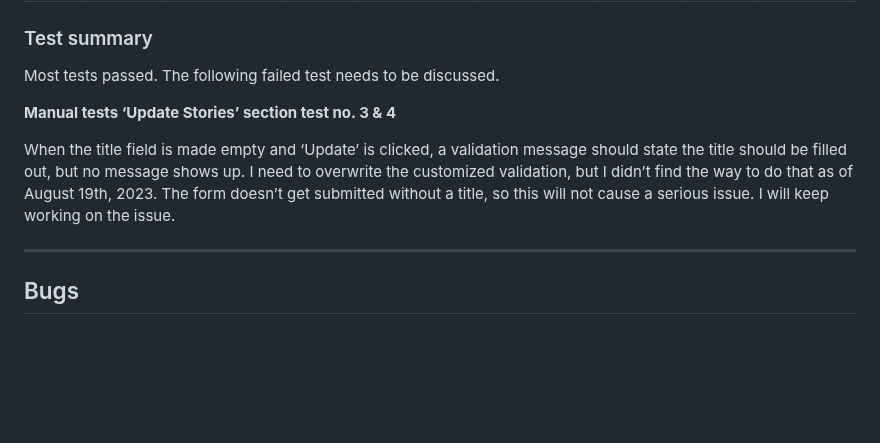
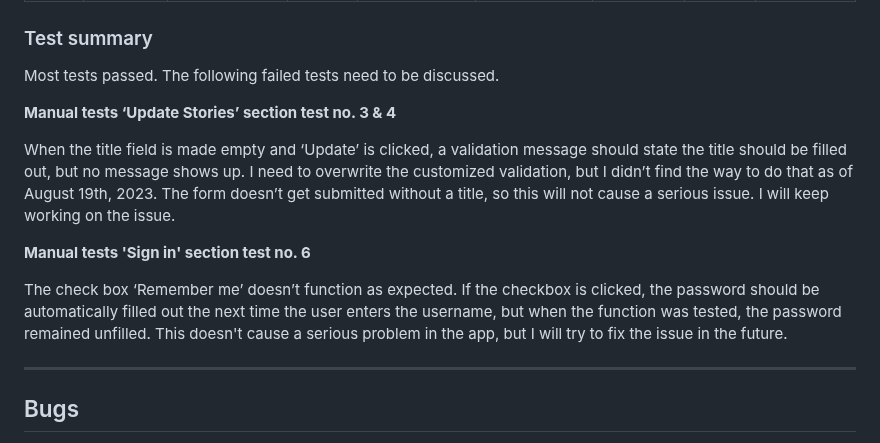
Before and after one commit to rkyzk/ecopost, a Markdown page: README.md, the part around one of its changes. Rendered like a GitHub page; blank space fills up the shorter version.

Commit message:
add explanation on remember me check box in test summary section

```diff
--- a/README.md
+++ b/README.md
@@ -562,11 +562,15 @@ Test No.| Feature tested| Preparation Steps if any | Test Steps | Expected resul
 
 ### Test summary
 
-Most tests passed.  The following failed test needs to be discussed.
+Most tests passed.  The following failed tests need to be discussed.
 
 **Manual tests ‘Update Stories’ section test no. 3 & 4**
 
 When the title field is made empty and ‘Update’ is clicked, a validation message should state the title should be filled out, but no message shows up.  I need to overwrite the customized validation, but I didn’t find the way to do that as of August 19th, 2023.  The form doesn’t get submitted without a title, so this will not cause a serious issue.  I will keep working on the issue.
+
+**Manual tests 'Sign in' section test no. 6**
+
+The check box ‘Remember me’ doesn’t function as expected.  If the checkbox is clicked, the password should be automatically filled out the next time the user enters the username, but when the function was tested, the password remained unfilled.  This doesn't cause a serious problem in the app, but I will try to fix the issue in the future.
 
 - - -
 ## Bugs
```
Also changed, not shown: other parts of README.md (+1 -1 lines).
